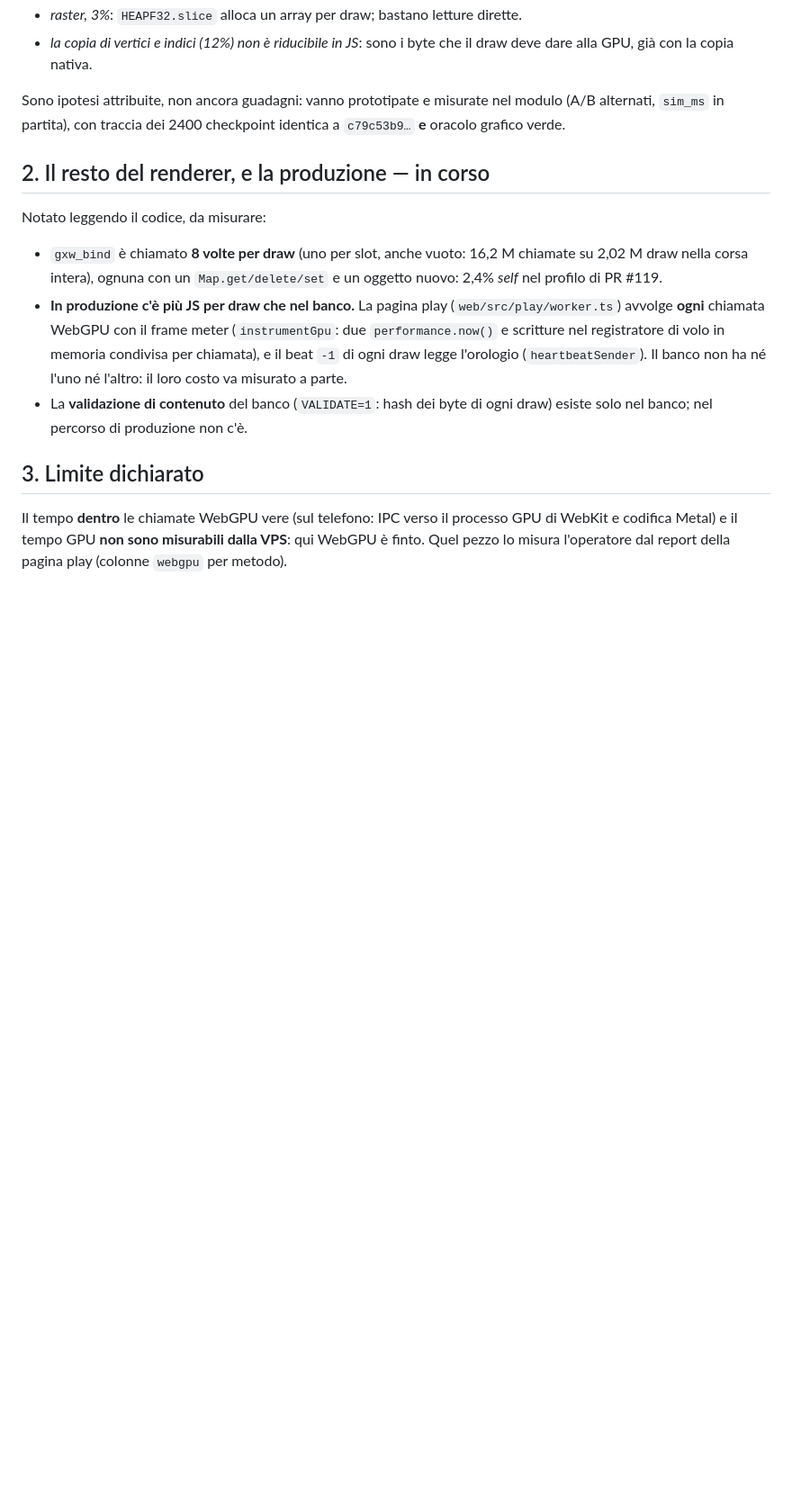
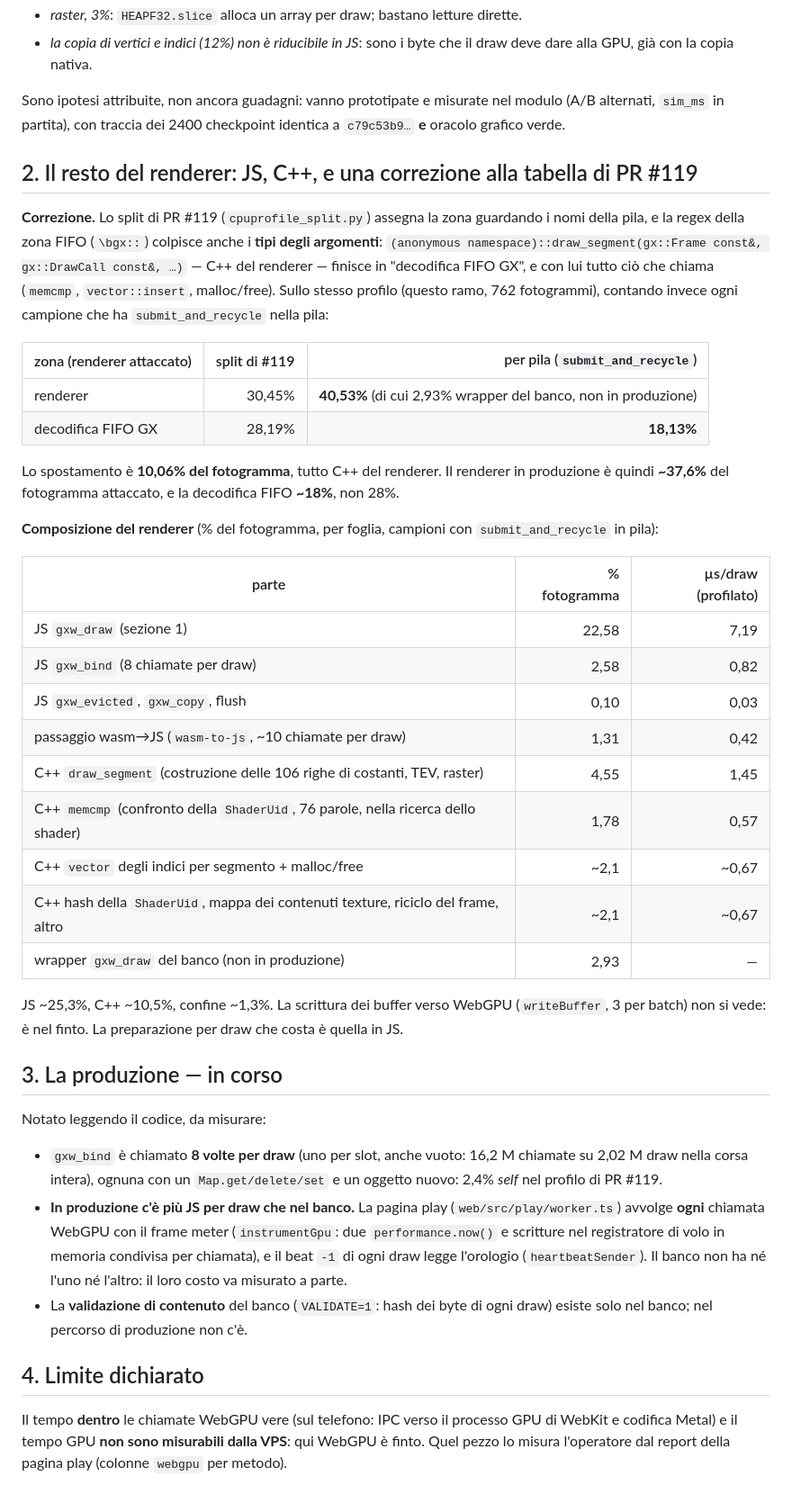
Before and after one commit to isDemetrio/melee-web, a Markdown page: docs/RENDERER_JS_COST.md, the part around the change. Shown at 90% size. Drawn GitHub-style; blank space fills up the shorter version.

Commit message:
measure(render): the renderer's C++ was 10% of the frame filed under GX FIFO decode by #119's split
Its zone regex \bgx:: matches draw_segment's argument types. Counting samples with
submit_and_recycle on the stack: renderer 40.5% (37.6% without the bench wrapper), FIFO
decode 18.1%, not 28.2%.

Co-Authored-By: Claude Opus 5.5 <noreply@anthropic.com>

```diff
--- a/docs/RENDERER_JS_COST.md
+++ b/docs/RENDERER_JS_COST.md
@@ -51,7 +51,41 @@ Sono ipotesi attribuite, non ancora guadagni: vanno prototipate e misurate nel m
 alternati, `sim_ms` in partita), con traccia dei 2400 checkpoint identica a `c79c53b9…` **e** oracolo
 grafico verde.
 
-## 2. Il resto del renderer, e la produzione — in corso
+## 2. Il resto del renderer: JS, C++, e una correzione alla tabella di PR #119
+
+**Correzione.** Lo split di PR #119 (`cpuprofile_split.py`) assegna la zona guardando i nomi della
+pila, e la regex della zona FIFO (`\bgx::`) colpisce anche i **tipi degli argomenti**:
+`(anonymous namespace)::draw_segment(gx::Frame const&, gx::DrawCall const&, …)` — C++ del renderer —
+finisce in "decodifica FIFO GX", e con lui tutto ciò che chiama (`memcmp`, `vector::insert`,
+malloc/free). Sullo stesso profilo (questo ramo, 762 fotogrammi), contando invece ogni campione che
+ha `submit_and_recycle` nella pila:
+
+| zona (renderer attaccato) | split di #119 | per pila (`submit_and_recycle`) |
+| --- | ---: | ---: |
+| renderer | 30,45% | **40,53%** (di cui 2,93% wrapper del banco, non in produzione) |
+| decodifica FIFO GX | 28,19% | **18,13%** |
+
+Lo spostamento è **10,06% del fotogramma**, tutto C++ del renderer. Il renderer in produzione è
+quindi **~37,6%** del fotogramma attaccato, e la decodifica FIFO **~18%**, non 28%.
+
+**Composizione del renderer** (% del fotogramma, per foglia, campioni con `submit_and_recycle` in pila):
+
+| parte | % fotogramma | µs/draw (profilato) |
+| --- | ---: | ---: |
+| JS `gxw_draw` (sezione 1) | 22,58 | 7,19 |
+| JS `gxw_bind` (8 chiamate per draw) | 2,58 | 0,82 |
+| JS `gxw_evicted`, `gxw_copy`, flush | 0,10 | 0,03 |
+| passaggio wasm→JS (`wasm-to-js`, ~10 chiamate per draw) | 1,31 | 0,42 |
+| C++ `draw_segment` (costruzione delle 106 righe di costanti, TEV, raster) | 4,55 | 1,45 |
+| C++ `memcmp` (confronto della `ShaderUid`, 76 parole, nella ricerca dello shader) | 1,78 | 0,57 |
+| C++ `vector` degli indici per segmento + malloc/free | ~2,1 | ~0,67 |
+| C++ hash della `ShaderUid`, mappa dei contenuti texture, riciclo del frame, altro | ~2,1 | ~0,67 |
+| wrapper `gxw_draw` del banco (non in produzione) | 2,93 | — |
+
+JS ~25,3%, C++ ~10,5%, confine ~1,3%. La scrittura dei buffer verso WebGPU (`writeBuffer`, 3 per
+batch) non si vede: è nel finto. La preparazione per draw che costa è quella in JS.
+
+## 3. La produzione — in corso
 
 Notato leggendo il codice, da misurare:
 
@@ -66,7 +100,7 @@ Notato leggendo il codice, da misurare:
 - La **validazione di contenuto** del banco (`VALIDATE=1`: hash dei byte di ogni draw) esiste solo
   nel banco; nel percorso di produzione non c'è.
 
-## 3. Limite dichiarato
+## 4. Limite dichiarato
 
 Il tempo **dentro** le chiamate WebGPU vere (sul telefono: IPC verso il processo GPU di WebKit e
 codifica Metal) e il tempo GPU **non sono misurabili dalla VPS**: qui WebGPU è finto. Quel pezzo lo
```
